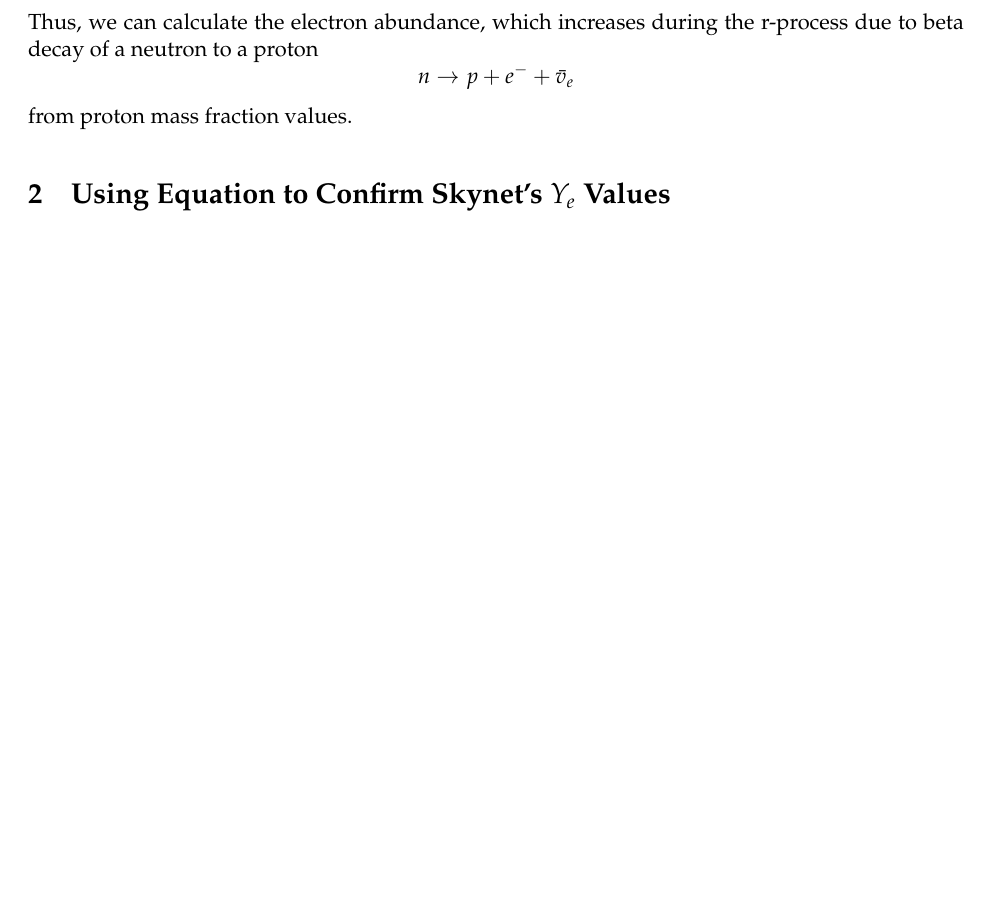
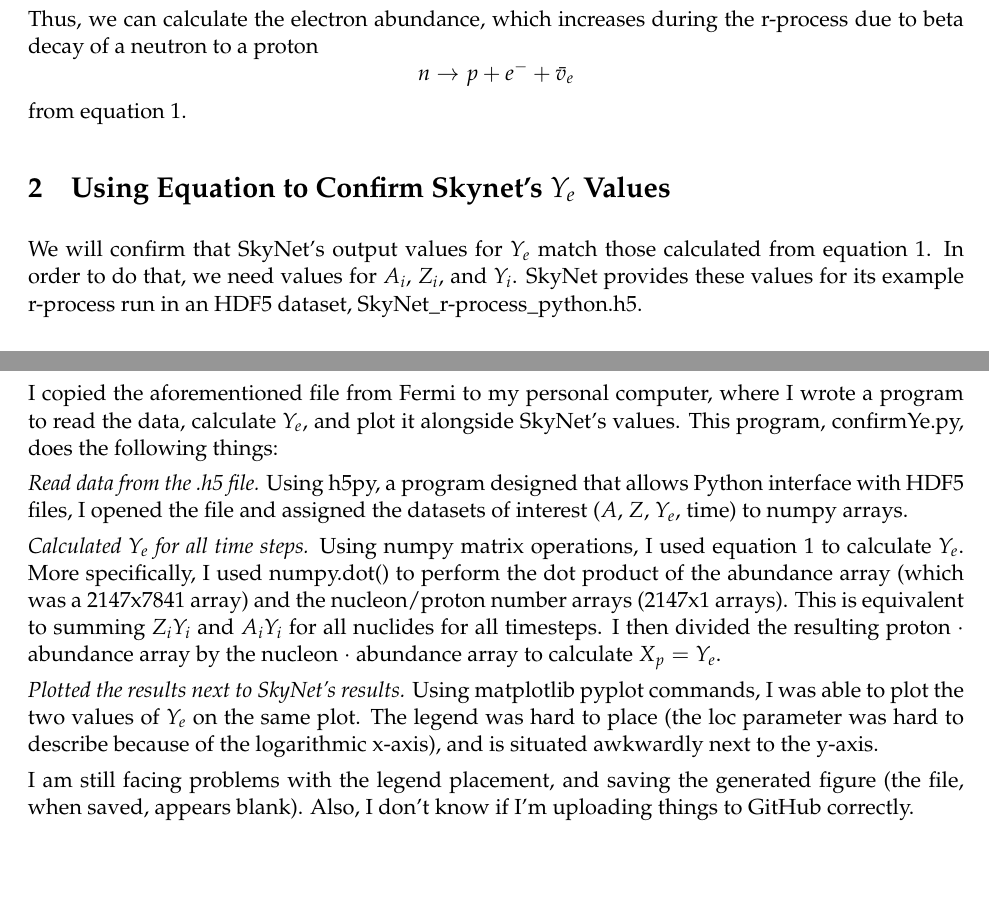
Before and after one commit to programNING/ballin-octo-adventure, a LaTeX document (LaTeX_About_Abundance.tex): part of the page before the commit and two parts of pages 1 and 2 of 2 after it, the two joined at a grey line, cut so that both start at the same text, the shorter picture padded with empty space. Compiled offline with pdfLaTeX.

Commit message:
Update LaTeX_About_Abundance.tex

```diff
--- a/LaTeX_About_Abundance.tex
+++ b/LaTeX_About_Abundance.tex
@@ -61,9 +57,20 @@ Y_e = \frac{\sum_{i}Z_iY_i}{\sum_{i}A_iY_i}
 \begin{equation}
 Y_e = X_p
 \end{equation}
-Thus, we can calculate the electron abundance, which increases during the r-process due to beta decay of a neutron to a proton \[n \rightarrow p + e^- + \bar v_e\] from proton mass fraction values.
+Thus, we can calculate the electron abundance, which increases during the r-process due to beta decay of a neutron to a proton \[n \rightarrow p + e^- + \bar v_e\] from equation 1.
 
 \section{Using Equation to Confirm Skynet's $Y_e$ Values}
 
+\indent We will confirm that SkyNet's output values for $Y_e$ match those calculated from equation 1. In order to do that, we need values for $A_i$, $Z_i$, and $Y_i$. SkyNet provides these values for its example r-process run in an HDF5 dataset, SkyNet\_r-process\_python.h5.
+
+\indent I copied the aforementioned file from Fermi to my personal computer, where I wrote a program to read the data, calculate $Y_e$, and plot it alongside SkyNet's values. This program, confirmYe.py, does the following things:
+
+\indent \textit{Read data from the .h5 file.} Using h5py, a program designed that allows Python interface with HDF5 files, I opened the file and assigned the datasets of interest ($A$, $Z$, $Y_e$, time) to numpy arrays.
+
+\indent \textit{Calculated $Y_e$ for all time steps.} Using numpy matrix operations, I used equation 1 to calculate $Y_e$. More specifically, I used numpy.dot() to perform the dot product of the abundance array (which was a 2147x7841 array) and the nucleon/proton number arrays (2147x1 arrays). This is equivalent to summing $Z_iY_i$ and $A_iY_i$ for all nuclides for all timesteps. I then divided the resulting proton  $\cdot$ abundance array by the nucleon $\cdot$ abundance array to calculate $X_p = Y_e$.
+
+\indent\textit{Plotted the results next to SkyNet's results.} Using matplotlib pyplot commands, I was able to plot the two values of $Y_e$ on the same plot. The legend was hard to place (the loc parameter was hard to describe because of the logarithmic x-axis), and is situated awkwardly next to the y-axis.
+
+\indent I am still facing problems with the legend placement, and saving the generated figure (the file, when saved, appears blank). Also, I don't know if I'm uploading things to GitHub correctly.
 
 \end{document}
```
Also changed, not shown: LaTeX_About_Abundance.tex (4 more changed lines).
